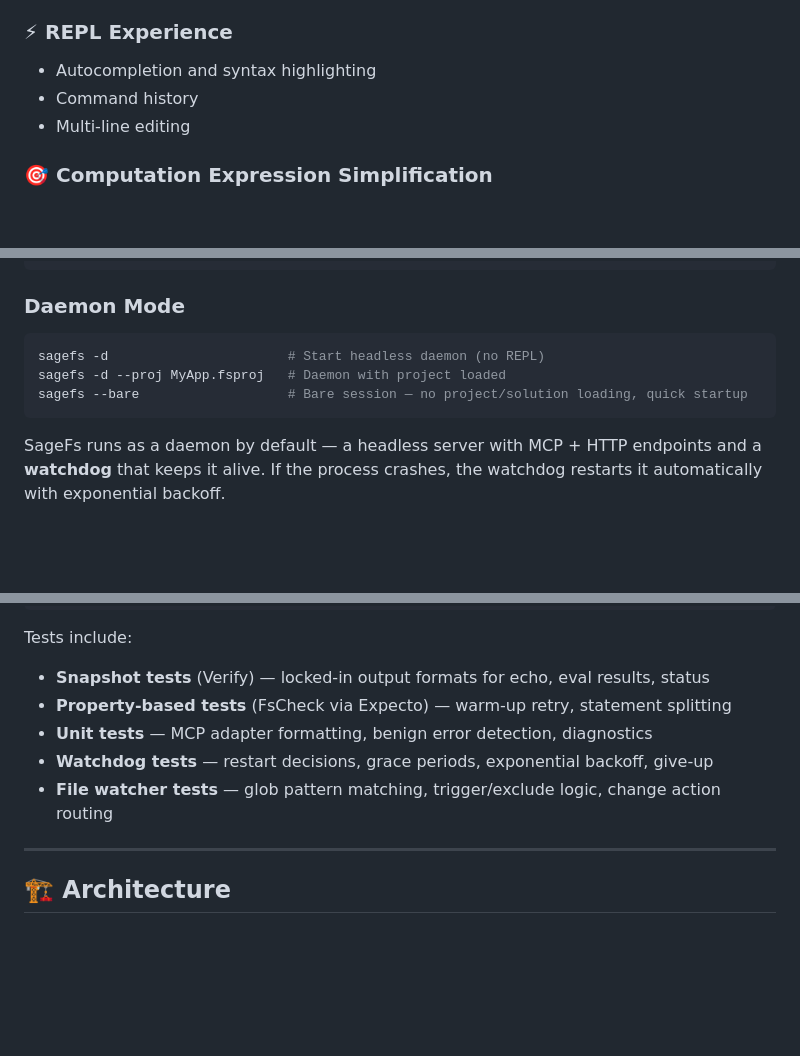
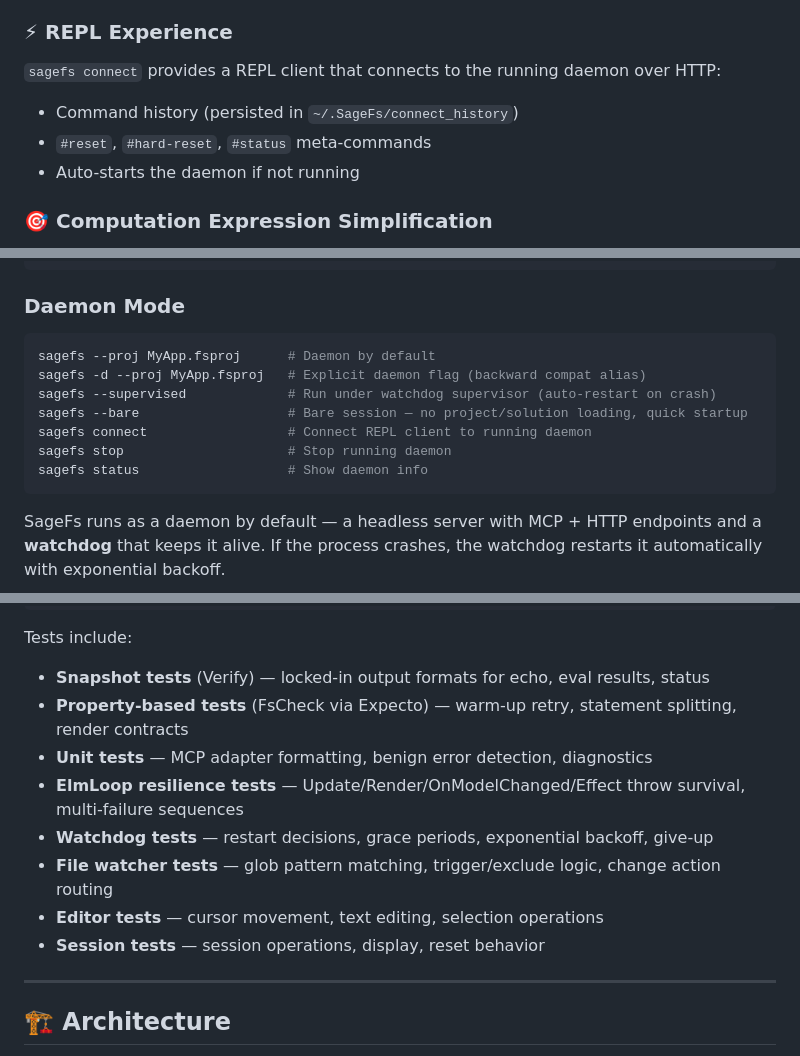
Before and after one commit to WillEhrendreich/SageFs, a Markdown page: Readme.md, 3 parts joined by grey strips. GitHub-like rendering; blank space fills up the shorter version.

Commit message:
docs: update README with accurate tool count, features, CLI flags
- Fix MCP tool count: 14 → 17 (added get_elm_state, create/list/stop_session)
- Fix test count: 418 → 350+ (accurate count)
- Add ElmLoop resilience, hard reset timeout, shadow cleanup to What's Done
- Update hard_reset_fsi_session description to mention warmup timeout
- Update REPL section: PrettyPrompt removed, connect client is the REPL
- Update daemon section: daemon is default, add --supervised/connect/stop/status
- Expand test section: add ElmLoop resilience, render, editor, session tests

Co-authored-by: Copilot <223556219+Copilot@users.noreply.github.com>

````diff
--- a/Readme.md
+++ b/Readme.md
@@ -194,9 +194,10 @@ sagefs                          # Auto-detect in current directory
 
 ### ⚡ **REPL Experience**
 
-- Autocompletion and syntax highlighting
-- Command history
-- Multi-line editing
+`sagefs connect` provides a REPL client that connects to the running daemon over HTTP:
+- Command history (persisted in `~/.SageFs/connect_history`)
+- `#reset`, `#hard-reset`, `#status` meta-commands
+- Auto-starts the daemon if not running
 
 ### 🎯 **Computation Expression Simplification**
 
@@ -257,9 +258,13 @@ sagefs --no-watch               # Disable file watching
 ### Daemon Mode
 
 ```bash
-sagefs -d                       # Start headless daemon (no REPL)
-sagefs -d --proj MyApp.fsproj   # Daemon with project loaded
+sagefs --proj MyApp.fsproj      # Daemon by default
+sagefs -d --proj MyApp.fsproj   # Explicit daemon flag (backward compat alias)
+sagefs --supervised             # Run under watchdog supervisor (auto-restart on crash)
 sagefs --bare                   # Bare session — no project/solution loading, quick startup
+sagefs connect                  # Connect REPL client to running daemon
+sagefs stop                     # Stop running daemon
+sagefs status                   # Show daemon info
 ```
 
 SageFs runs as a daemon by default — a headless server with MCP + HTTP endpoints and a **watchdog** that keeps it alive. If the process crashes, the watchdog restarts it automatically with exponential backoff.
@@ -345,10 +350,13 @@ dotnet run --project SageFs.Tests -- --filter "WarmUp"
 
 Tests include:
 - **Snapshot tests** (Verify) — locked-in output formats for echo, eval results, status
-- **Property-based tests** (FsCheck via Expecto) — warm-up retry, statement splitting
+- **Property-based tests** (FsCheck via Expecto) — warm-up retry, statement splitting, render contracts
 - **Unit tests** — MCP adapter formatting, benign error detection, diagnostics
+- **ElmLoop resilience tests** — Update/Render/OnModelChanged/Effect throw survival, multi-failure sequences
 - **Watchdog tests** — restart decisions, grace periods, exponential backoff, give-up
 - **File watcher tests** — glob pattern matching, trigger/exclude logic, change action routing
+- **Editor tests** — cursor movement, text editing, selection operations
+- **Session tests** — session operations, display, reset behavior
 
 ---
 
````
Also changed, not shown: other parts of Readme.md (+7 -3 lines).
